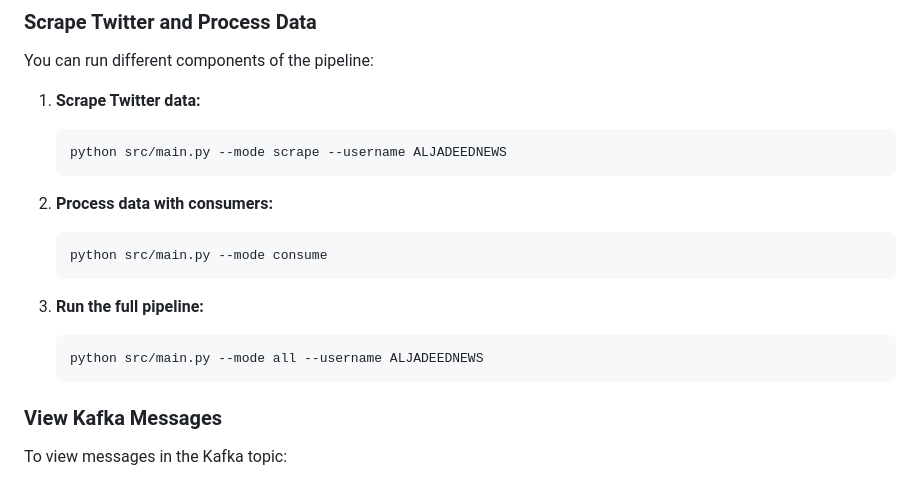
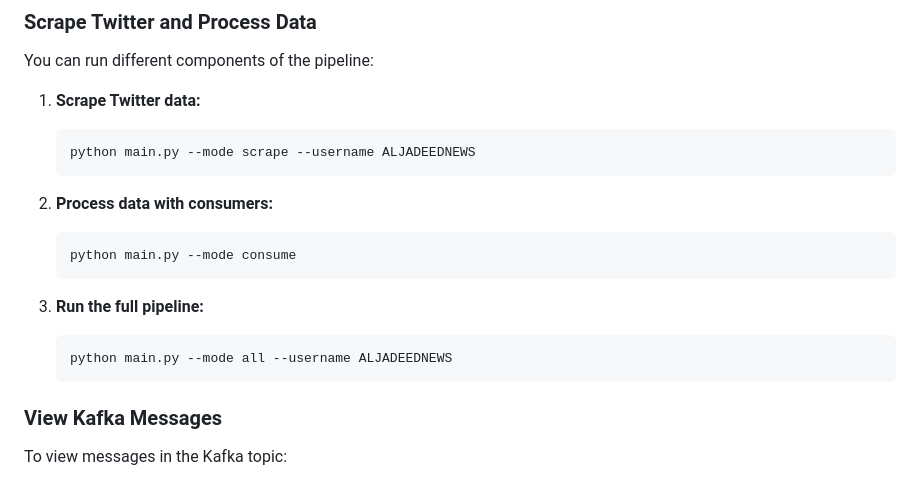
Before and after one commit to Mohammed-Elkhatib/SocialMediaPipeline, a Markdown page: README.md, the part around the change. Drawn GitHub-style.

Commit message:
readme modification

````diff
--- a/README.md
+++ b/README.md
@@ -157,19 +157,19 @@ You can run different components of the pipeline:
 1. **Scrape Twitter data:**
 
    ```bash
-   python src/main.py --mode scrape --username ALJADEEDNEWS
+   python main.py --mode scrape --username ALJADEEDNEWS
    ```
 
 2. **Process data with consumers:**
 
    ```bash
-   python src/main.py --mode consume
+   python main.py --mode consume
    ```
 
 3. **Run the full pipeline:**
 
    ```bash
-   python src/main.py --mode all --username ALJADEEDNEWS
+   python main.py --mode all --username ALJADEEDNEWS
    ```
 
 ### View Kafka Messages
````
